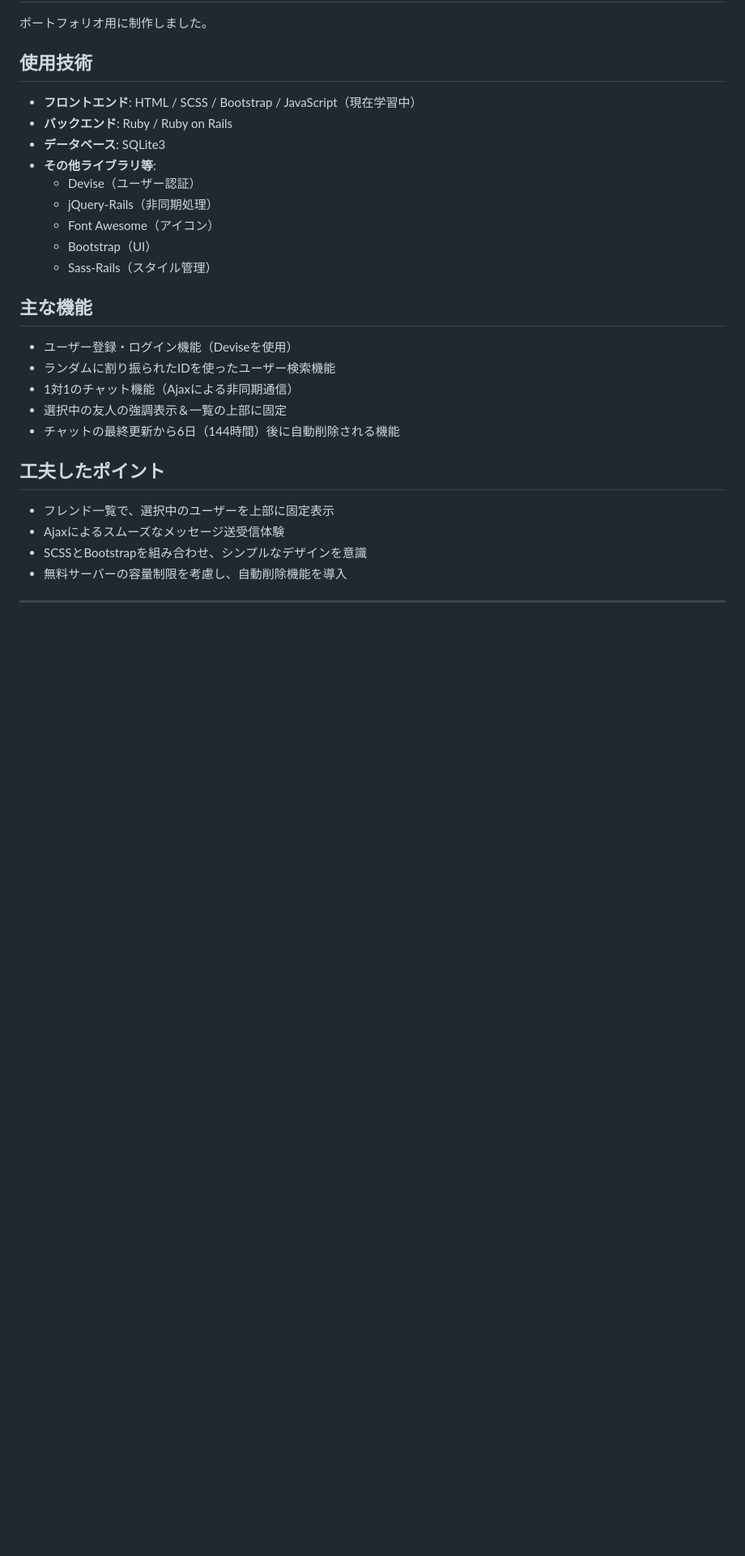
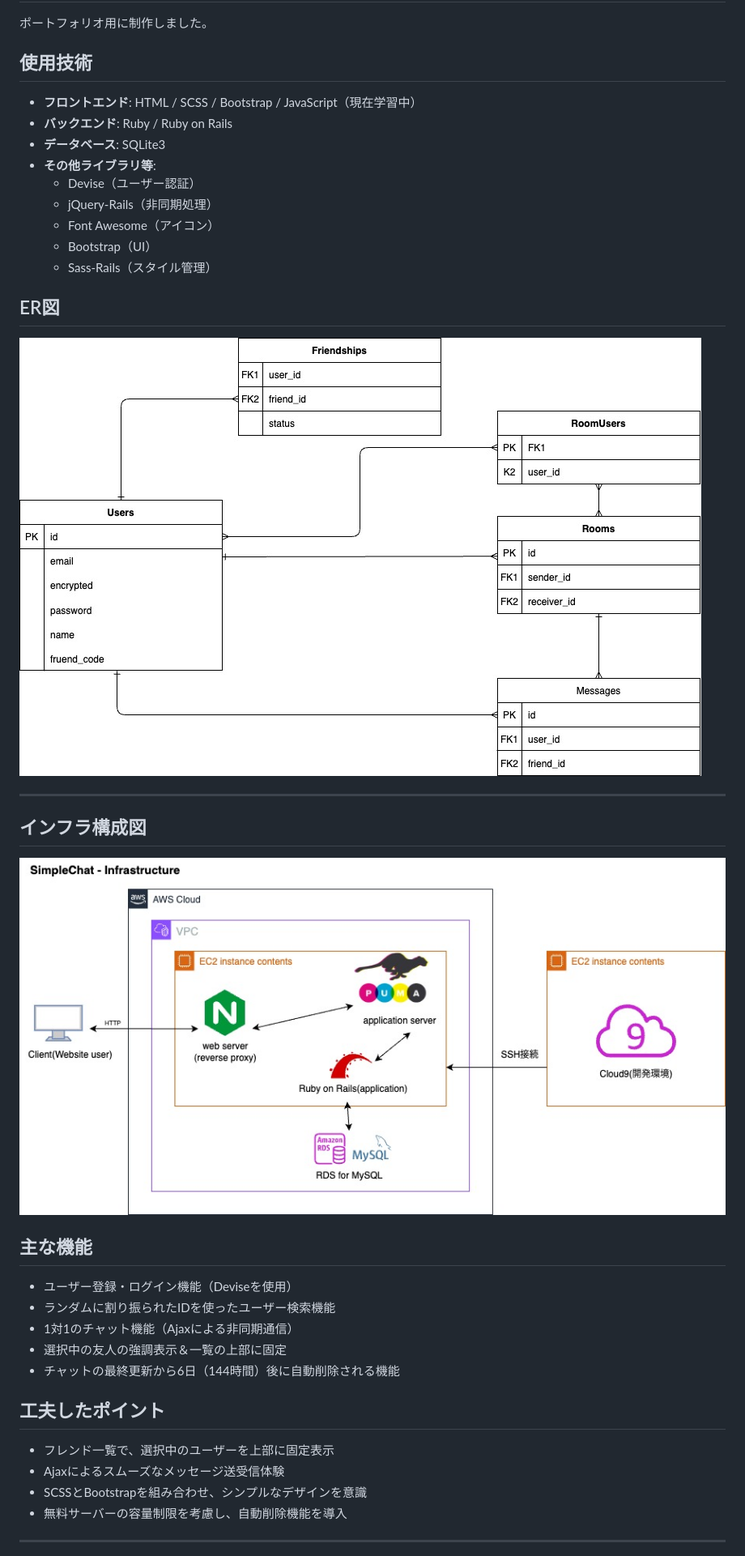
Before and after one commit to Peparon/SimpleChat, a Markdown page: README.md, the part around the change. Shown: that part at 81% size. Drawn GitHub-style; pictures changed too: docs/images/er-diagram.jpg (added), docs/images/infra-diagram.jpg (added); blank space fills up the shorter version.

```diff
--- a/README.md
+++ b/README.md
@@ -18,6 +18,13 @@
   - Bootstrap（UI）
   - Sass-Rails（スタイル管理）
 
+## ER図
+![ER図](docs/images/er-diagram.jpg)
+
+---
+
+## インフラ構成図
+![インフラ構成図](docs/images/infra-diagram.jpg)
 
 ## 主な機能
 - ユーザー登録・ログイン機能（Deviseを使用）
```
